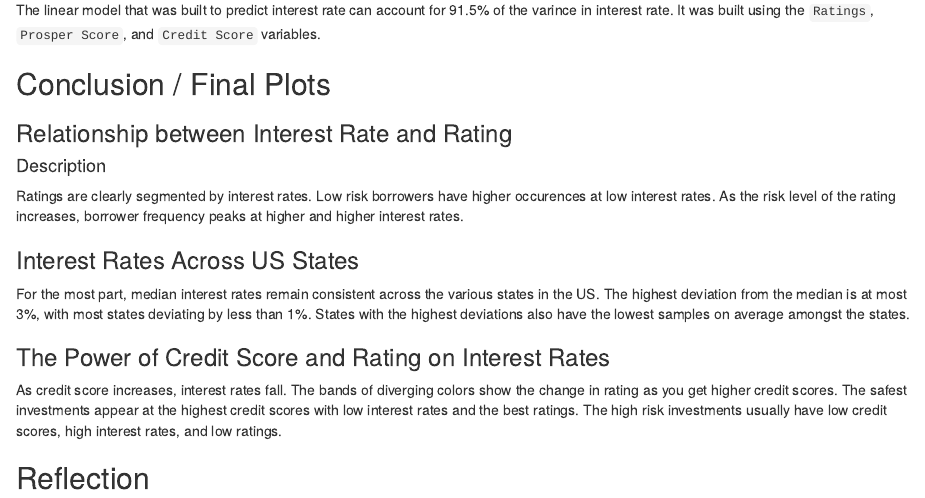
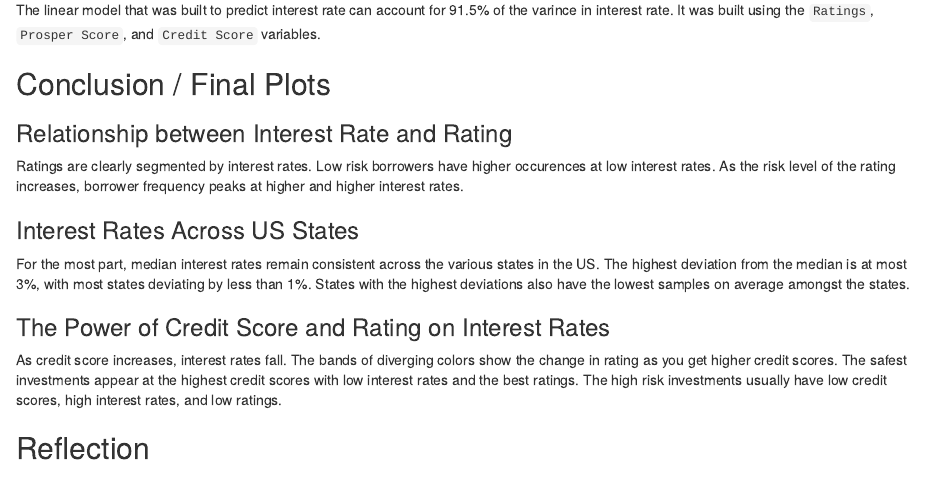
Before and after one commit to TCJulian/Data-Analyst-Nanodegree, an R Markdown document (Prosper-loans-Analysis/EDA_loans.Rmd): the page in a window 1100 px wide, from 8180 px down. Rendered offline with R 4.5, knitr and Pandoc, with nearby package versions; the code chunks are not run, so their results and figures are left out.

Commit message:
Update to newest version

````diff
--- a/Prosper-loans-Analysis/EDA_loans.Rmd
+++ b/Prosper-loans-Analysis/EDA_loans.Rmd
@@ -906,8 +906,6 @@ ggplot(data = subset(loans, ratings != 'NC' & !is.na(ratings)),
         panel.grid.minor = element_line(color = '#878787'))
 ```
 
-#### Description
-
 Ratings are clearly segmented by interest rates. Low risk borrowers have higher occurences at low interest rates. As the risk level of the rating increases, borrower frequency peaks at higher and higher interest rates.
 
 ### Interest Rates Across US States
````
